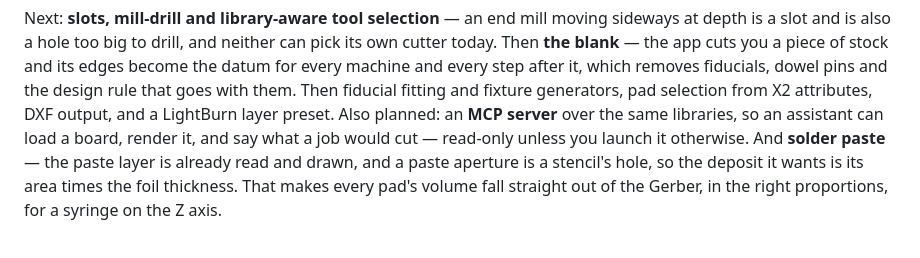
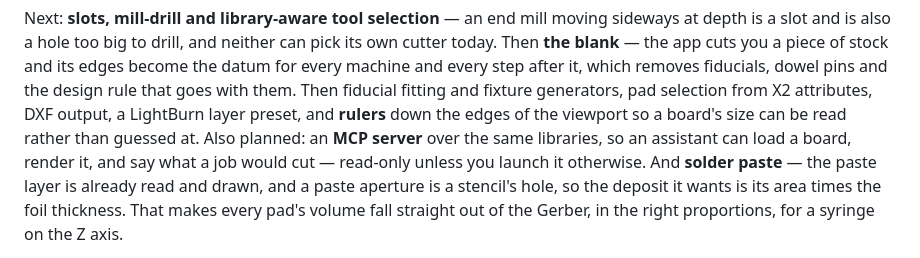
Before and after one commit to kitecraft/PCB_MillBurn, a Markdown page: README.md, the part around the change. GitHub-like rendering.

```diff
--- a/README.md
+++ b/README.md
@@ -300,7 +300,7 @@ depth is a slot and is also a hole too big to drill, and neither can pick its ow
 Then **the blank** — the app cuts you a piece of stock and its edges become the datum for every
 machine and every step after it, which removes fiducials, dowel pins and the design rule that goes
 with them. Then fiducial fitting and fixture generators, pad selection from X2 attributes, DXF
-output, and a LightBurn layer preset. Also planned: an **MCP server** over the same libraries, so an assistant can
+output, a LightBurn layer preset, and **rulers** down the edges of the viewport so a board's size can be read rather than guessed at. Also planned: an **MCP server** over the same libraries, so an assistant can
 load a board, render it, and say what a job would cut — read-only unless you launch it otherwise.
 And **solder paste** — the paste layer is already read and drawn, and a paste aperture is a
 stencil's hole, so the deposit it wants is its area times the foil thickness. That makes every pad's
```
Also changed, not shown: Documentation/06-Roadmap-and-Risks.md (+40 -0 lines).
